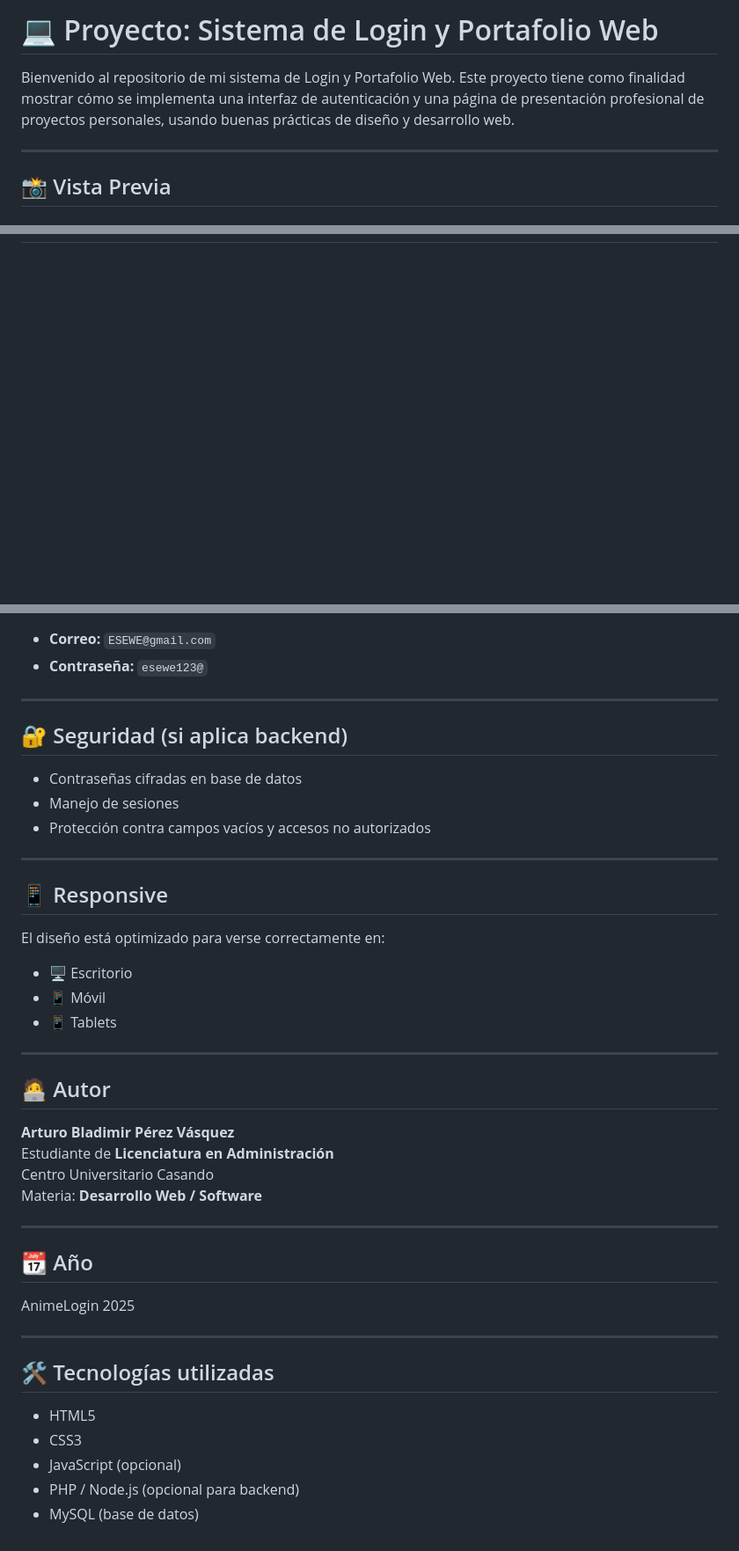
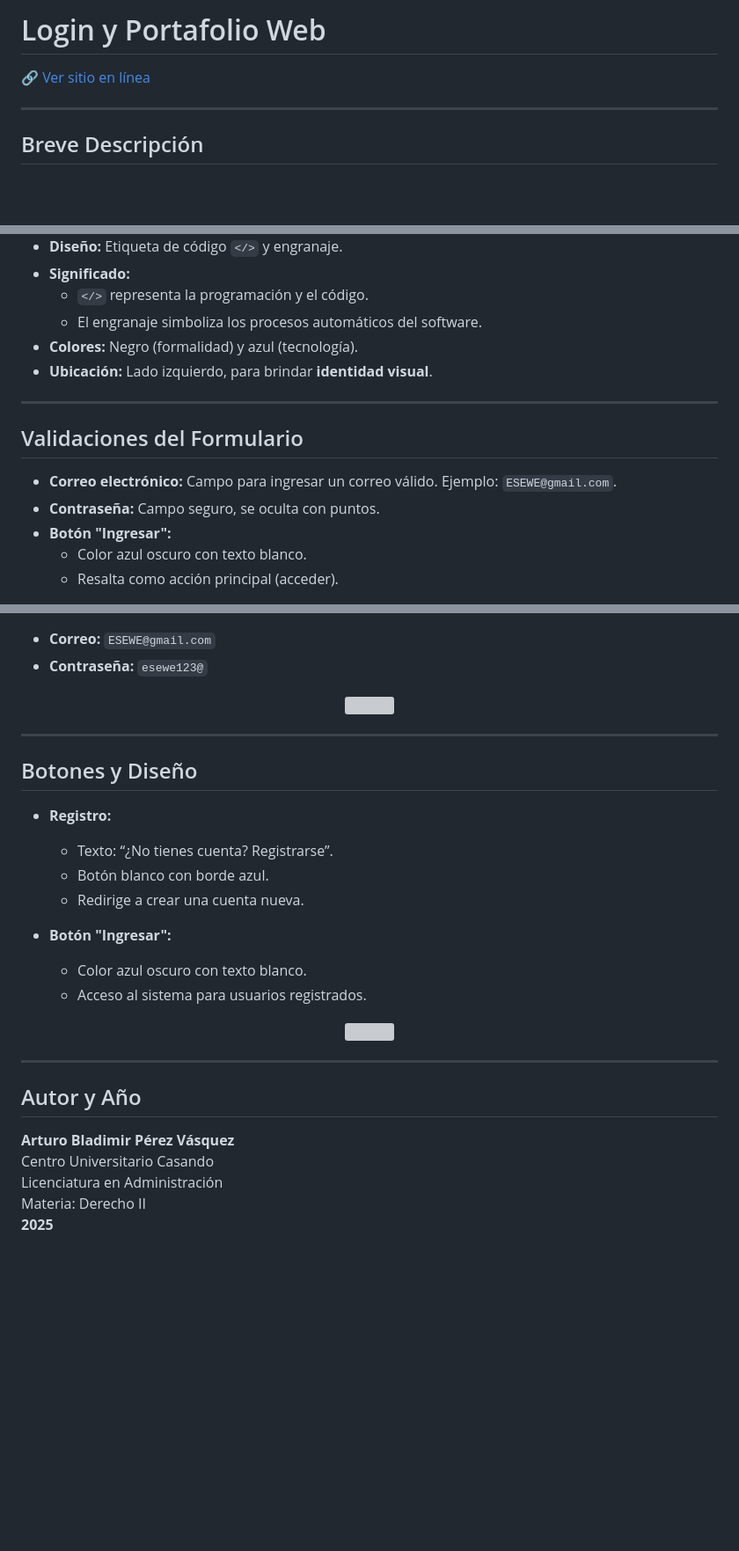
Before and after one commit to pokerface390/Login-y-portafolio-web, a Markdown page: README.md, 3 parts joined by grey strips. Shown at 88% size. Drawn GitHub-style; blank space fills up the shorter version; grey boxes are pictures that could not be loaded.

```diff
--- a/README.md
+++ b/README.md
@@ -1,8 +1,8 @@
-# 💻 Proyecto: Sistema de Login y Portafolio Web
+# Login y Portafolio Web
 
-Bienvenido al repositorio de mi sistema de Login y Portafolio Web. Este proyecto tiene como finalidad mostrar cómo se implementa una interfaz de autenticación y una página de presentación profesional de proyectos personales, usando buenas prácticas de diseño y desarrollo web.
+🔗 [Ver sitio en línea](https://pokerface390.github.io/ExamenWEB.github.io/)
 
 ---
 
-## 📸 Vista Previa
+## Breve Descripción
 
@@ -75,0 +81,17 @@ Una herramienta visual donde muestro mis habilidades, proyectos, tecnologías qu
+- **Diseño:** Etiqueta de código `</>` y engranaje.
+- **Significado:**
+  - `</>` representa la programación y el código.
+  - El engranaje simboliza los procesos automáticos del software.
+- **Colores:** Negro (formalidad) y azul (tecnología).
+- **Ubicación:** Lado izquierdo, para brindar **identidad visual**.
+
+---
+
+## Validaciones del Formulario
+
+- **Correo electrónico:** Campo para ingresar un correo válido. Ejemplo: `ESEWE@gmail.com`.
+- **Contraseña:** Campo seguro, se oculta con puntos.
+- **Botón "Ingresar":**
+  - Color azul oscuro con texto blanco.
+  - Resalta como acción principal (acceder).
+
@@ -77,45 +106,33 @@ Una herramienta visual donde muestro mis habilidades, proyectos, tecnologías qu
 - **Correo:** `ESEWE@gmail.com`
 - **Contraseña:** `esewe123@`
 
----
-
-## 🔐 Seguridad (si aplica backend)
-
-- Contraseñas cifradas en base de datos
-- Manejo de sesiones
-- Protección contra campos vacíos y accesos no autorizados
+<div align="center">
+  <img src="https://github.com/user-attachments/assets/fbf12d5a-2970-4921-9dce-c1f04a45a5dd" width="600"/>
+</div>
 
 ---
 
-## 📱 Responsive
+## Botones y Diseño
 
-El diseño está optimizado para verse correctamente en:
+- **Registro:**
+  - Texto: “¿No tienes cuenta? Registrarse”.
+  - Botón blanco con borde azul.
+  - Redirige a crear una cuenta nueva.
 
-- 🖥️ Escritorio
-- 📱 Móvil
-- 📱 Tablets
+- **Botón "Ingresar":**
+  - Color azul oscuro con texto blanco.
+  - Acceso al sistema para usuarios registrados.
+
+<div align="center">
+  <img src="https://github.com/user-attachments/assets/1afa8dbb-06d9-4277-925c-ab26b8f46745" width="600"/>
+</div>
 
 ---
 
-## 🧑‍💻 Autor
+## Autor y Año
 
 **Arturo Bladimir Pérez Vásquez**
-Estudiante de **Licenciatura en Administración**
 Centro Universitario Casando
-Materia: **Desarrollo Web / Software**
-
----
-
-## 📆 Año
-
-AnimeLogin 2025
-
----
-
-## 🛠️ Tecnologías utilizadas
-
-- HTML5
-- CSS3
-- JavaScript (opcional)
-- PHP / Node.js (opcional para backend)
-- MySQL (base de datos)
+Licenciatura en Administración
+Materia: Derecho II
+**2025**
```
Also changed, not shown: other parts of README.md (+57 -45 lines).
